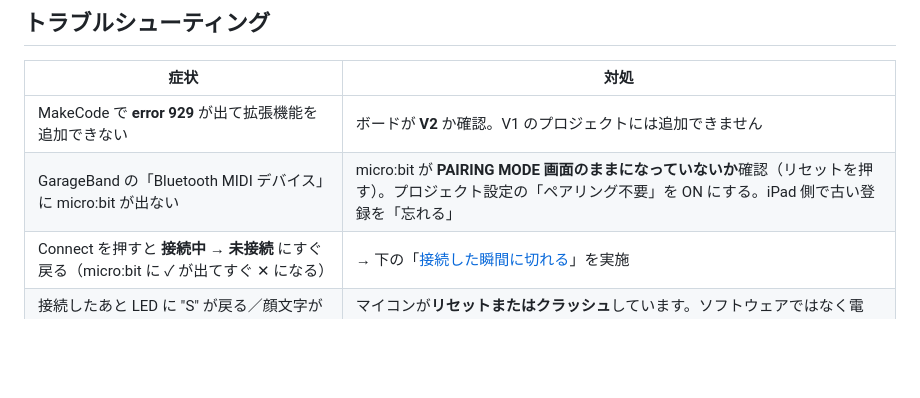
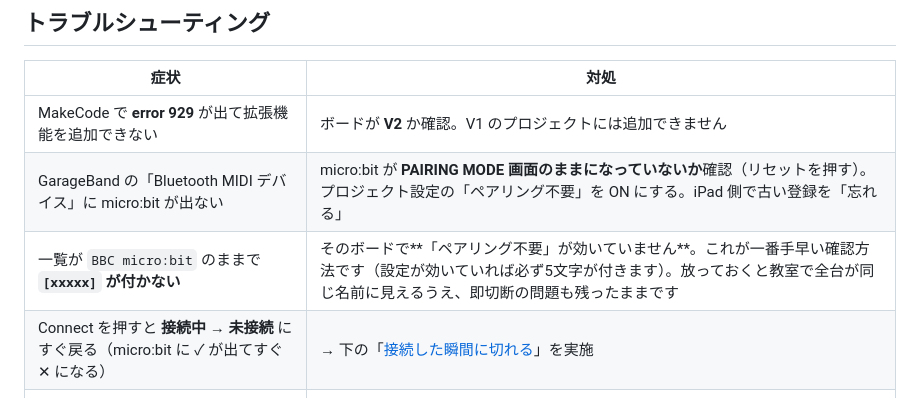
Before and after one commit to hinyhiny/pxt-microbit-garageband-pad, a Markdown page: README.ja.md, the part around the change. Drawn GitHub-style; blank space fills up the shorter version.

```diff
--- a/README.ja.md
+++ b/README.ja.md
@@ -240,6 +240,7 @@ micro:bit は **チップのシリアル番号から作った5文字の ID** を
 | --- | --- |
 | MakeCode で **error 929** が出て拡張機能を追加できない | ボードが **V2** か確認。V1 のプロジェクトには追加できません |
 | GarageBand の「Bluetooth MIDI デバイス」に micro:bit が出ない | micro:bit が **PAIRING MODE 画面のままになっていないか**確認（リセットを押す）。プロジェクト設定の「ペアリング不要」を ON にする。iPad 側で古い登録を「忘れる」 |
+| 一覧が `BBC micro:bit` のままで **`[xxxxx]` が付かない** | そのボードで**「ペアリング不要」が効いていません**。これが一番手早い確認方法です（設定が効いていれば必ず5文字が付きます）。放っておくと教室で全台が同じ名前に見えるうえ、即切断の問題も残ったままです |
 | Connect を押すと **接続中 → 未接続** にすぐ戻る（micro:bit に ✓ が出てすぐ ✕ になる） | → 下の「[接続した瞬間に切れる](#接続した瞬間に切れる)」を実施 |
 | 接続したあと LED に "S" が戻る／顔文字が出て止まる | マイコンが**リセットまたはクラッシュ**しています。ソフトウェアではなく電源・ファームウェア側の問題です（USB 給電で試す、新しい電池にする） |
 | つながっているのに音が出ない | GarageBand で**ソフトウェア音源のトラックが選択されている**か確認。録音待機（赤いボタン）が必要な音源もあります。`midi channel` が 1 になっているか確認 |
```
Also changed, not shown: README.md (+1 -0 lines).
